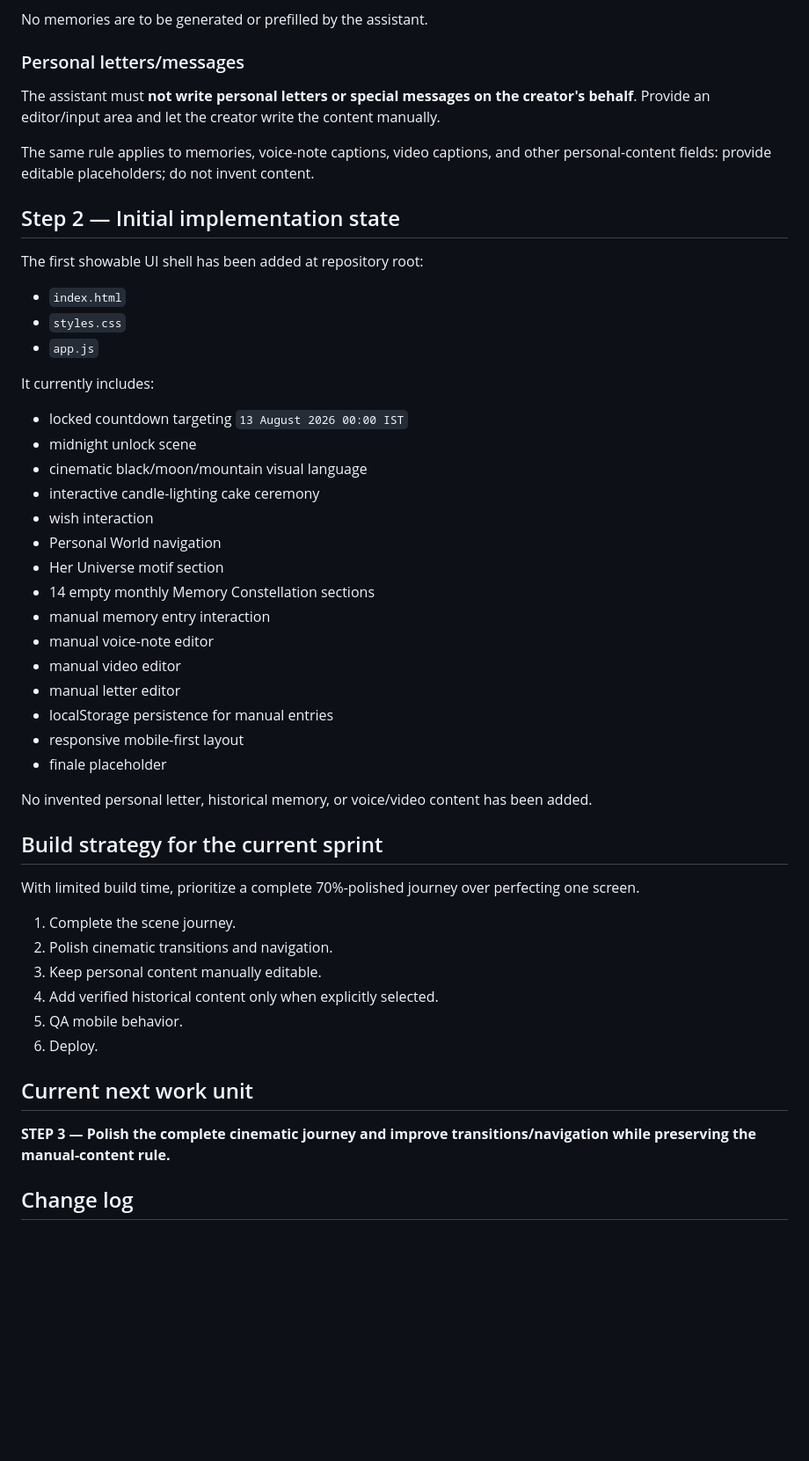
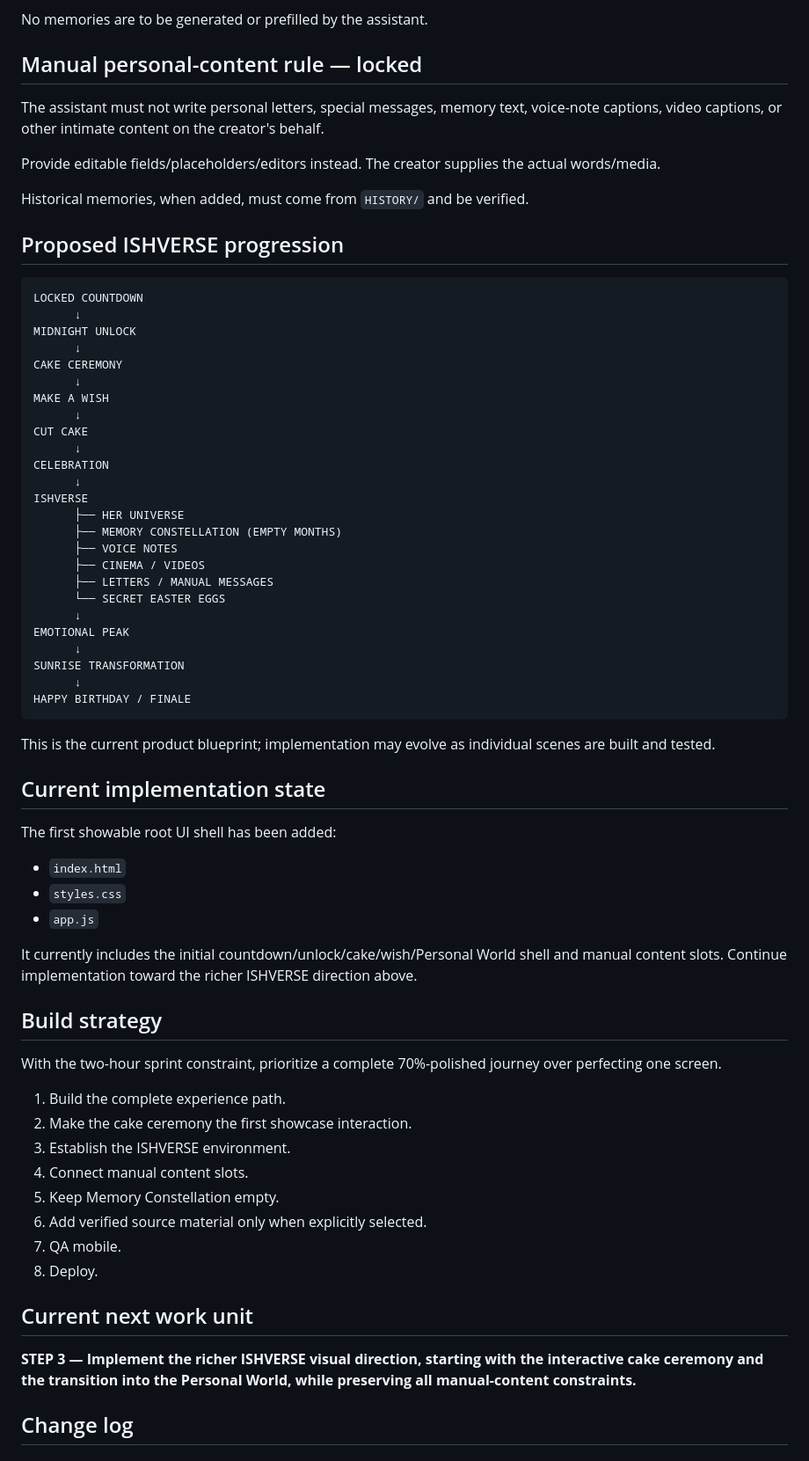
Before and after one commit to akshatusing01/janmdinam-, a Markdown page: F1/F1_MASTER_BRAIN.md, the part around one of its changes. Shown at 88% size. GitHub-like rendering; blank space fills up the shorter version.

Commit message:
Lock ISHVERSE birthday experience direction and manual content rules

````diff
--- a/F1/F1_MASTER_BRAIN.md
+++ b/F1/F1_MASTER_BRAIN.md
@@ -62,54 +117,72 @@ For the current build, the Memory Constellation contains **empty monthly section
 
 No memories are to be generated or prefilled by the assistant.
 
-### Personal letters/messages
+## Manual personal-content rule — locked
 
-The assistant must **not write personal letters or special messages on the creator's behalf**. Provide an editor/input area and let the creator write the content manually.
+The assistant must not write personal letters, special messages, memory text, voice-note captions, video captions, or other intimate content on the creator's behalf.
 
-The same rule applies to memories, voice-note captions, video captions, and other personal-content fields: provide editable placeholders; do not invent content.
+Provide editable fields/placeholders/editors instead. The creator supplies the actual words/media.
 
-## Step 2 — Initial implementation state
+Historical memories, when added, must come from `HISTORY/` and be verified.
 
-The first showable UI shell has been added at repository root:
+## Proposed ISHVERSE progression
+
+```text
+LOCKED COUNTDOWN
+      ↓
+MIDNIGHT UNLOCK
+      ↓
+CAKE CEREMONY
+      ↓
+MAKE A WISH
+      ↓
+CUT CAKE
+      ↓
+CELEBRATION
+      ↓
+ISHVERSE
+      ├── HER UNIVERSE
+      ├── MEMORY CONSTELLATION (EMPTY MONTHS)
+      ├── VOICE NOTES
+      ├── CINEMA / VIDEOS
+      ├── LETTERS / MANUAL MESSAGES
+      └── SECRET EASTER EGGS
+      ↓
+EMOTIONAL PEAK
+      ↓
+SUNRISE TRANSFORMATION
+      ↓
+HAPPY BIRTHDAY / FINALE
+```
+
+This is the current product blueprint; implementation may evolve as individual scenes are built and tested.
+
+## Current implementation state
+
+The first showable root UI shell has been added:
 
 - `index.html`
 - `styles.css`
 - `app.js`
 
-It currently includes:
+It currently includes the initial countdown/unlock/cake/wish/Personal World shell and manual content slots. Continue implementation toward the richer ISHVERSE direction above.
 
-- locked countdown targeting `13 August 2026 00:00 IST`
-- midnight unlock scene
-- cinematic black/moon/mountain visual language
-- interactive candle-lighting cake ceremony
-- wish interaction
-- Personal World navigation
-- Her Universe motif section
-- 14 empty monthly Memory Constellation sections
-- manual memory entry interaction
-- manual voice-note editor
-- manual video editor
-- manual letter editor
-- localStorage persistence for manual entries
-- responsive mobile-first layout
-- finale placeholder
+## Build strategy
 
-No invented personal letter, historical memory, or voice/video content has been added.
+With the two-hour sprint constraint, prioritize a complete 70%-polished journey over perfecting one screen.
 
-## Build strategy for the current sprint
-
-With limited build time, prioritize a complete 70%-polished journey over perfecting one screen.
-
-1. Complete the scene journey.
-2. Polish cinematic transitions and navigation.
-3. Keep personal content manually editable.
-4. Add verified historical content only when explicitly selected.
-5. QA mobile behavior.
-6. Deploy.
+1. Build the complete experience path.
+2. Make the cake ceremony the first showcase interaction.
+3. Establish the ISHVERSE environment.
+4. Connect manual content slots.
+5. Keep Memory Constellation empty.
+6. Add verified source material only when explicitly selected.
+7. QA mobile.
+8. Deploy.
 
 ## Current next work unit
 
-**STEP 3 — Polish the complete cinematic journey and improve transitions/navigation while preserving the manual-content rule.**
+**STEP 3 — Implement the richer ISHVERSE visual direction, starting with the interactive cake ceremony and the transition into the Personal World, while preserving all manual-content constraints.**
 
 ## Change log
 
````
Also changed, not shown: other parts of F1/F1_MASTER_BRAIN.md (+76 -16 lines).
